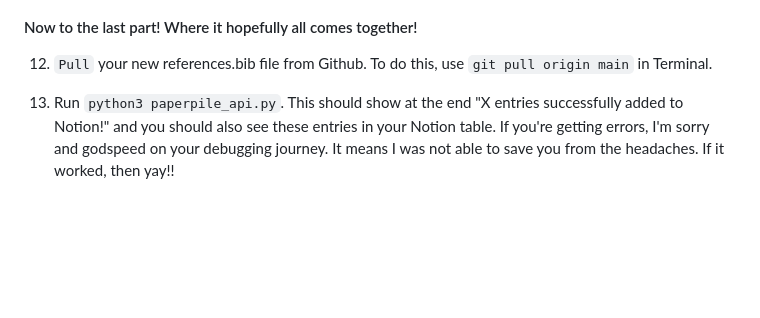
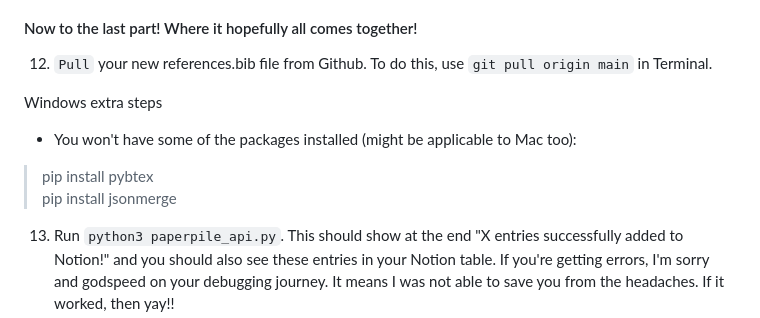
Before and after one commit to iresden/paperpile_notion, a Markdown page: README.md, the part around the change. Drawn GitHub-style; blank space fills up the shorter version.

Commit message:
Added packages that need to be pip-installed to run paperpile_api

````diff
--- a/README.md
+++ b/README.md
@@ -91,6 +91,11 @@ Download Git as Terminal on Windows does not by default have git installed unlik
 #### Now to the last part! Where it hopefully all comes together!
 12. ```Pull``` your new references.bib file from Github. To do this, use ```git pull origin main``` in Terminal.
 
+Windows extra steps
+- You won't have some of the packages installed (might be applicable to Mac too):
+> pip install pybtex
+> pip install jsonmerge
+
 13. Run ```python3 paperpile_api.py```. This should show at the end "X entries successfully added to Notion!" and you should also see these entries in your Notion table. If you're getting errors, I'm sorry and godspeed on your debugging journey. It means I was not able to save you from the headaches. If it worked, then yay!!
 
 #### Whenever you add new references to Paperpile, the _references.bib_ file will be automatically updated in your Github (you will be able to see this in the _Commits_ as 'Paperpile-bot updated references.bib'. However, this does not carry into updating your Notion. I'm sure someone with actual Computer Science knowledge would be able to do this somehow but for now, you get this because a tired biologist wrote it instead.
````
